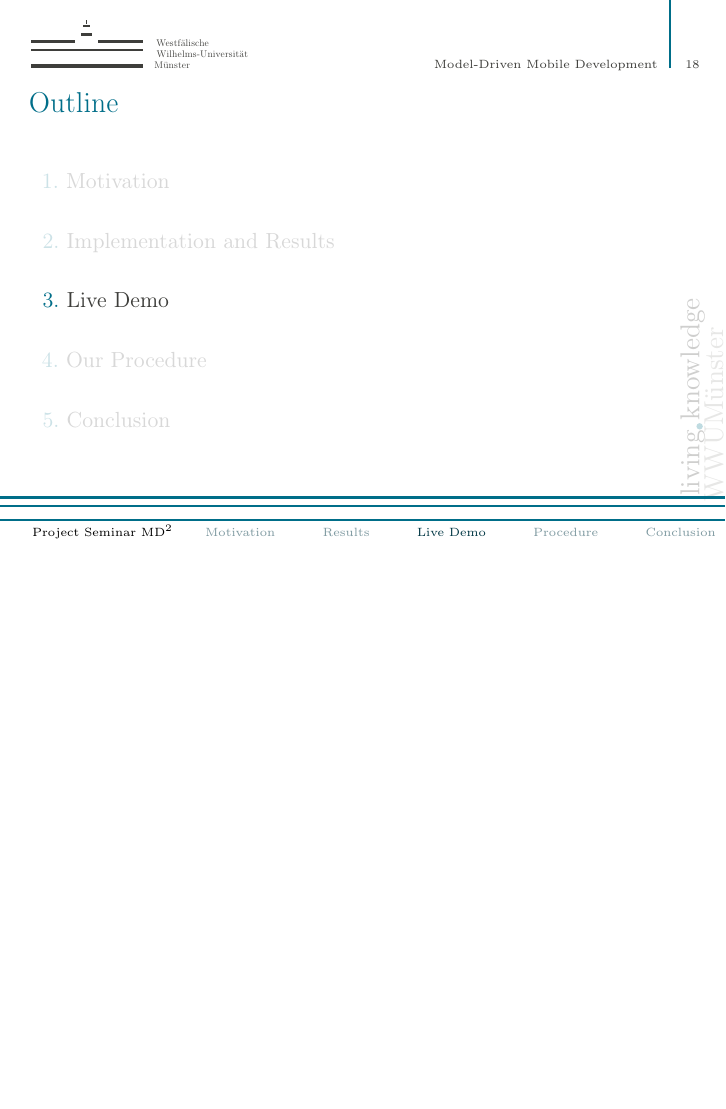
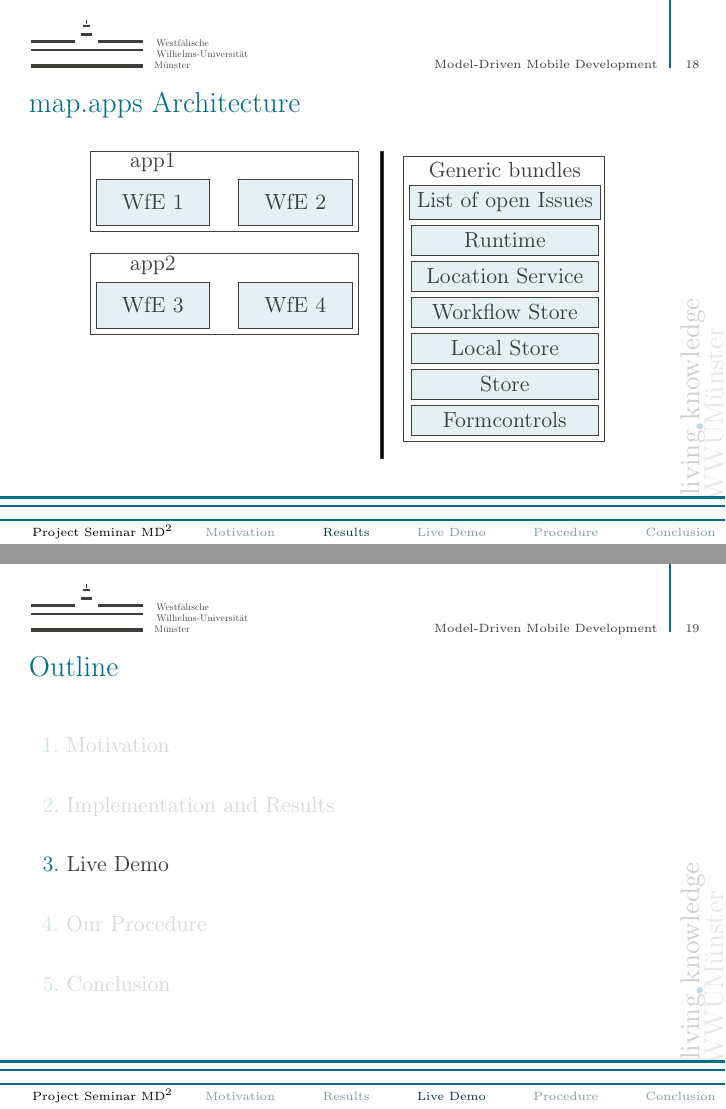
Before and after one commit to Dexter-03/md2-presentation, LaTeX slides (Presentation/beamer.tex, which reads Presentation/frames/Concept.tex): page 27 of 37 before the commit and pages 27 and 28 of 38 after it, the two joined at a grey line, the shorter picture padded with empty space. Compiled offline with pdfLaTeX; a LaTeX package or settings file that is missing is left out.

Commit message:
add new slide with map.apps architecture

```diff
--- a/Presentation/frames/Concept.tex
+++ b/Presentation/frames/Concept.tex
@@ -294,3 +294,50 @@ map MediaCapturingView.imageoutput to :ComplaintProvider.picture
 	    \end{tikzpicture}
     \end{center}
 \end{frame}
+
+
+
+\begin{frame}
+    \frametitle{map.apps Architecture}
+	\begin{center}
+	\begin{tikzpicture}[
+		>=stealth,
+		box/.style = {draw, minimum width = 2cm, minimum height = 0.8cm, align=center},
+		box2/.style = {draw, minimum width = 3.3cm, minimum height = 0.5cm, align=center},
+		node distance = 1cm and 0.5cm
+		]
+
+		\node[box, fill=pantone315!10!white] (wfe1) {WfE 1};
+		\node[box, right = of wfe1, fill=pantone315!10!white] (wfe2) {WfE 2};
+		\draw ($(wfe1.north west) + (-0.1, 0.5)$) rectangle ($(wfe2.south east) + (0.1, -0.1)$);
+		\node[above = 0cm of wfe1] (app1) {\textbf{app1}};
+
+		\node[box, below = 1cm of wfe1, fill=pantone315!10!white] (wfe3) {WfE 3};
+		\node[box, below = 1cm of wfe2, fill=pantone315!10!white] (wfe4) {WfE 4};
+		\draw ($(wfe3.north west) + (-0.1, 0.5)$) rectangle ($(wfe4.south east) + (0.1, -0.1)$);
+		\node[above = 0cm of wfe3] (app2) {\textbf{app2}};
+
+		\draw[fill=black] ($(wfe2.north east) + (0.5, 0.5)$) rectangle ($(wfe4.south east) + (0.55, -2.3)$);
+
+		\node[box2, right = 1cm of wfe2, fill=pantone315!10!white]  (gb1) {List of open Issues};
+		\node[box2, below = 0.1cm of gb1, fill=pantone315!10!white] (gb2) {Runtime};
+		\node[box2, below = 0.1cm of gb2, fill=pantone315!10!white] (gb3) {Location Service};
+		\node[box2, below = 0.1cm of gb3, fill=pantone315!10!white] (gb4) {Workflow Store};
+		\node[box2, below = 0.1cm of gb4, fill=pantone315!10!white] (gb5) {Local Store};
+		\node[box2, below = 0.1cm of gb5, fill=pantone315!10!white] (gb6) {Store};
+		\node[box2, below = 0.1cm of gb6, fill=pantone315!10!white] (gb7) {Formcontrols};
+
+		\draw ($(gb1.north west) + (-0.1, 0.5)$) rectangle ($(gb7.south east) + (0.1, -0.1)$);
+		\node[above = 0cm of gb1] (genericBundles) {\textbf{Generic bundles}};
+
+		%\node[box, fill=pantone315!10!white] (model) {Model};
+		%\node[box, below = of model] (dsl) {Domain-Specific\\Language};
+		%\draw[<-] (model) -- node[right] (uses) {} (dsl);
+		%\node[box, right = 1.75cm of uses] (generator) {Generator};
+		%\node[box, right = of generator] (platforms) {Code for\\Platforms};
+		%\draw[->] (dsl) -| (generator);
+		%\draw[->] (model) -| (generator);
+		%\draw[->] (generator) -- (platforms);
+	\end{tikzpicture}
+	\end{center}
+\end{frame}
```
Also changed, not shown: Presentation/frames/Concept.tex (4 more changed lines).
